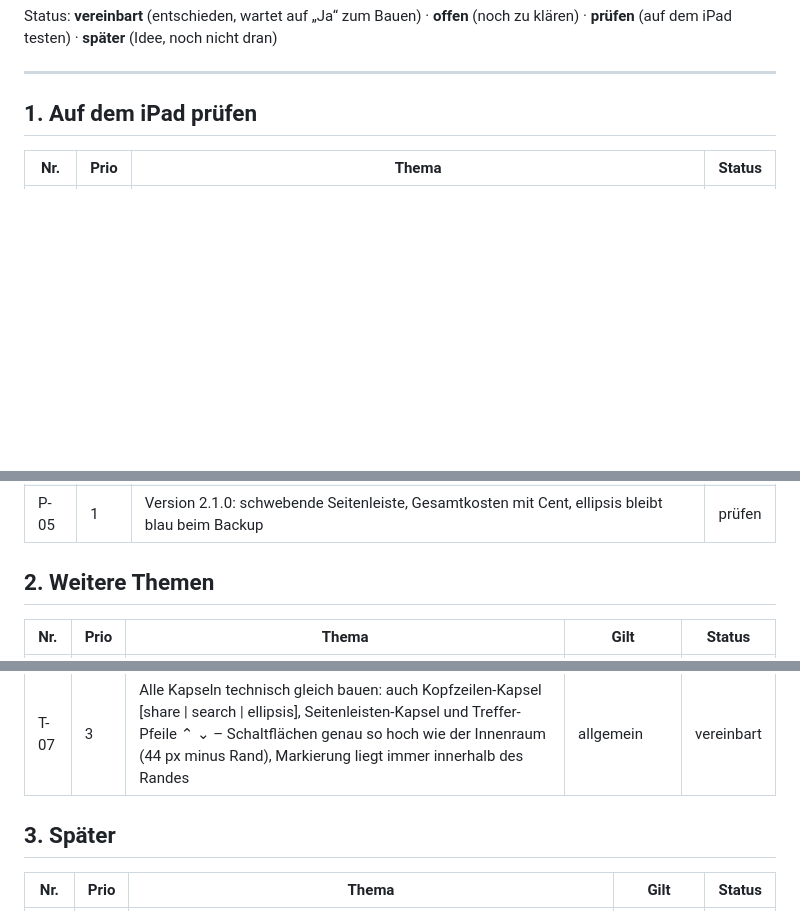
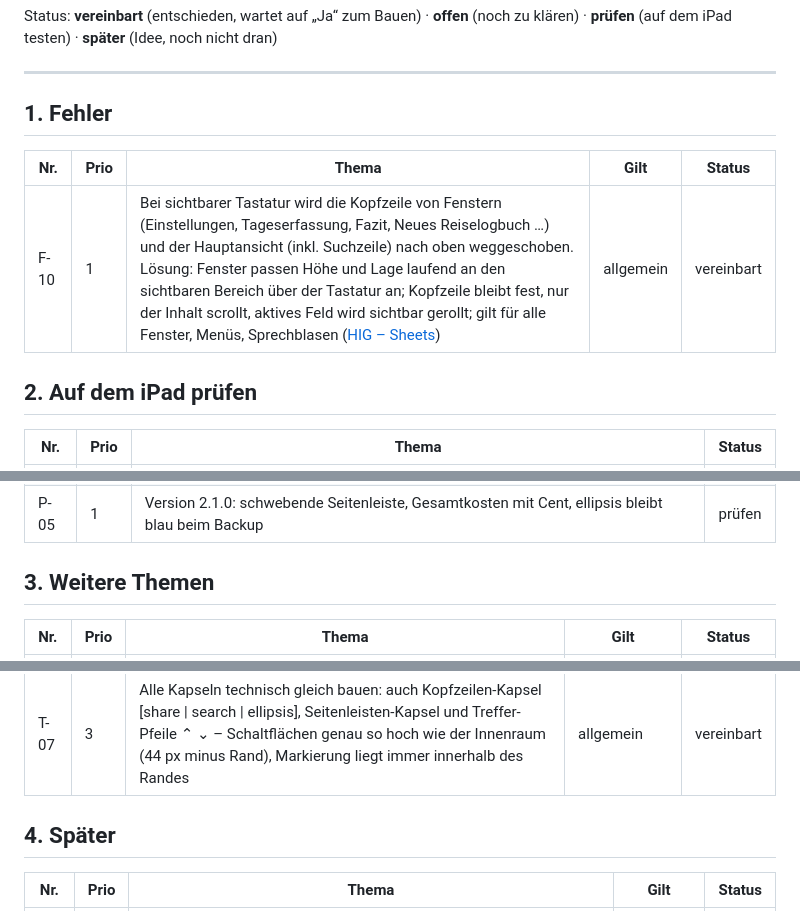
Before and after one commit to g811141a/PackList, a Markdown page: BACKLOG.md, 3 parts joined by grey strips. Rendered like a GitHub page; blank space fills up the shorter version.

Commit message:
Backlog: F-10 Kopfzeilen bei sichtbarer Tastatur immer sichtbar (Prio 1)
Co-Authored-By: Claude Opus 5.5 <noreply@anthropic.com>
Claude-Session: https://claude.ai/code/session_01LyaogWU1J3bjHruVAH2u3z

```diff
--- a/BACKLOG.md
+++ b/BACKLOG.md
@@ -14,7 +14,13 @@ Status: **vereinbart** (entschieden, wartet auf „Ja“ zum Bauen) · **offen**
 
 ---
 
-## 1. Auf dem iPad prüfen
+## 1. Fehler
+
+| Nr. | Prio | Thema | Gilt | Status |
+|---|---|---|---|---|
+| F-10 | 1 | Bei sichtbarer Tastatur wird die Kopfzeile von Fenstern (Einstellungen, Tageserfassung, Fazit, Neues Reiselogbuch …) und der Hauptansicht (inkl. Suchzeile) nach oben weggeschoben. Lösung: Fenster passen Höhe und Lage laufend an den sichtbaren Bereich über der Tastatur an; Kopfzeile bleibt fest, nur der Inhalt scrollt, aktives Feld wird sichtbar gerollt; gilt für alle Fenster, Menüs, Sprechblasen ([HIG – Sheets](https://developer.apple.com/design/human-interface-guidelines/sheets)) | allgemein | vereinbart |
+
+## 2. Auf dem iPad prüfen
 
 | Nr. | Prio | Thema | Status |
 |---|---|---|---|
@@ -26,7 +32,7 @@ Status: **vereinbart** (entschieden, wartet auf „Ja“ zum Bauen) · **offen**
 | P-06 | 1 | Version 2.1.1: PDF quer mit eingeblendeter Seitenleiste; Suche mit Tastatur (Kopfzeile bleibt fest, Treffer unter der Suchzeile); Kapseln wischen | prüfen |
 | P-05 | 1 | Version 2.1.0: schwebende Seitenleiste, Gesamtkosten mit Cent, ellipsis bleibt blau beim Backup | prüfen |
 
-## 2. Weitere Themen
+## 3. Weitere Themen
 
 | Nr. | Prio | Thema | Gilt | Status |
 |---|---|---|---|---|
@@ -38,7 +44,7 @@ Status: **vereinbart** (entschieden, wartet auf „Ja“ zum Bauen) · **offen**
 | T-06 | 3 | Ausschreibungstexte (Reiseveranstalter) in Reiselogbücher umwandeln – für erledigte **und** geplante Reisen: Titel, Zeitraum, Reisemittel; je Tag das Programm („1. Tag“ → echtes Datum, Text wie in der Ausschreibung); Quartiere mit Ort, falls genannt; übrige Felder bleiben leer | Reiselogbuch | offen |
 | T-07 | 3 | Alle Kapseln technisch gleich bauen: auch Kopfzeilen-Kapsel [share \| search \| ellipsis], Seitenleisten-Kapsel und Treffer-Pfeile ⌃ ⌄ – Schaltflächen genau so hoch wie der Innenraum (44 px minus Rand), Markierung liegt immer innerhalb des Randes | allgemein | vereinbart |
 
-## 3. Später
+## 4. Später
 
 | Nr. | Prio | Thema | Gilt | Status |
 |---|---|---|---|---|
```
